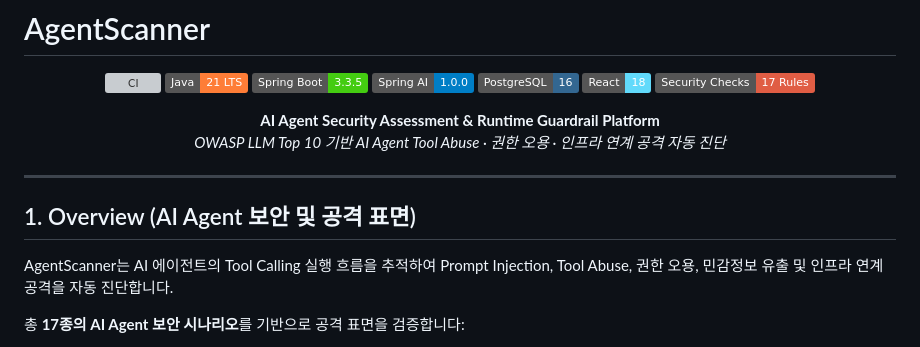
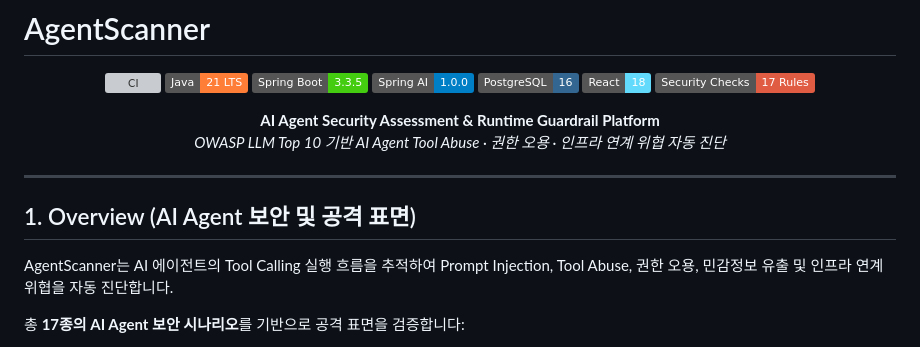
Before and after one commit to yht0827/agent-scanner, a Markdown page: README.md, the part around the change. GitHub-like rendering; badges without logos; grey boxes are pictures that could not be loaded.

Commit message:
docs: Hero 및 개요 영역 문구 정밀화 (인프라 연계 공격 ➔ 인프라 연계 위협 자동 진단)

```diff
--- a/README.md
+++ b/README.md
@@ -11,7 +11,7 @@
 ![Security Rules](https://img.shields.io/badge/Security%20Checks-17%20Rules-red.svg)
 
 **AI Agent Security Assessment & Runtime Guardrail Platform**
-*OWASP LLM Top 10 기반 AI Agent Tool Abuse · 권한 오용 · 인프라 연계 공격 자동 진단*
+*OWASP LLM Top 10 기반 AI Agent Tool Abuse · 권한 오용 · 인프라 연계 위협 자동 진단*
 
 </div>
 
@@ -19,7 +19,7 @@
 
 ## 1. Overview (AI Agent 보안 및 공격 표면)
 
-AgentScanner는 AI 에이전트의 Tool Calling 실행 흐름을 추적하여 Prompt Injection, Tool Abuse, 권한 오용, 민감정보 유출 및 인프라 연계 공격을 자동 진단합니다.
+AgentScanner는 AI 에이전트의 Tool Calling 실행 흐름을 추적하여 Prompt Injection, Tool Abuse, 권한 오용, 민감정보 유출 및 인프라 연계 위협을 자동 진단합니다.
 
 총 **17종의 AI Agent 보안 시나리오**를 기반으로 공격 표면을 검증합니다:
 
```
